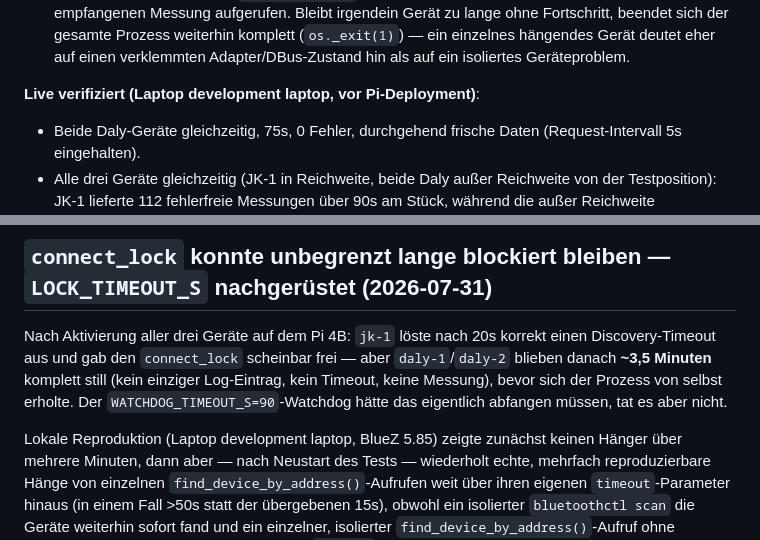
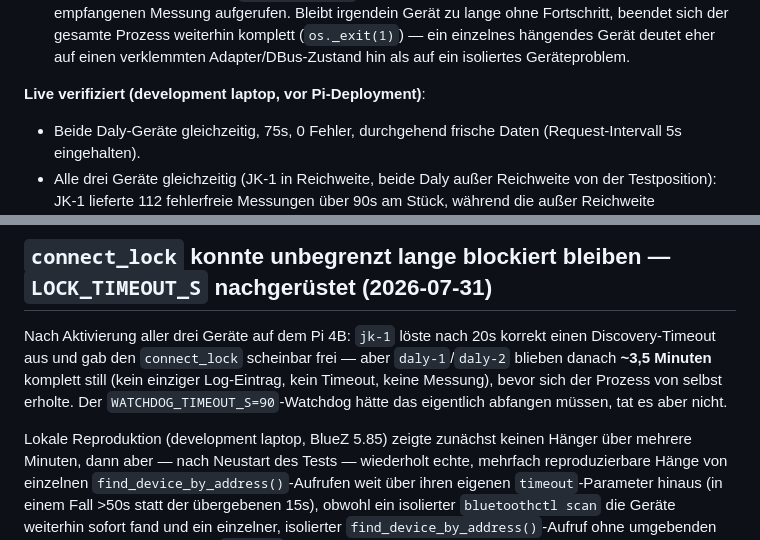
Before and after one commit to matztam/signalk-bms-ble, a Markdown page: diag/findings/PROTOCOL_NOTES.md, 2 parts joined by grey strips. Rendered like a GitHub page.

```diff
--- a/diag/findings/PROTOCOL_NOTES.md
+++ b/diag/findings/PROTOCOL_NOTES.md
@@ -289,7 +290,7 @@ bleibt verbunden, statt für jede Messung neu zu scannen/verbinden/trennen:
   einzelnes hängendes Gerät deutet eher auf einen verklemmten
   Adapter/DBus-Zustand hin als auf ein isoliertes Geräteproblem.
 
-**Live verifiziert (Laptop development laptop, vor Pi-Deployment)**:
+**Live verifiziert (development laptop, vor Pi-Deployment)**:
 - Beide Daly-Geräte gleichzeitig, 75s, 0 Fehler, durchgehend frische Daten
   (Request-Intervall 5s eingehalten).
 - Alle drei Geräte gleichzeitig (JK-1 in Reichweite, beide Daly außer
@@ -318,7 +319,7 @@ still (kein einziger Log-Eintrag, kein Timeout, keine Messung), bevor sich
 der Prozess von selbst erholte. Der `WATCHDOG_TIMEOUT_S=90`-Watchdog hätte
 das eigentlich abfangen müssen, tat es aber nicht.
 
-Lokale Reproduktion (Laptop development laptop, BlueZ 5.85) zeigte zunächst
+Lokale Reproduktion (development laptop, BlueZ 5.85) zeigte zunächst
 keinen Hänger über mehrere Minuten, dann aber — nach Neustart des Tests —
 wiederholt echte, mehrfach reproduzierbare Hänge von einzelnen
 `find_device_by_address()`-Aufrufen weit über ihren eigenen
```
Also changed, not shown: other parts of diag/findings/PROTOCOL_NOTES.md (+8 -7 lines), README.md (+9 -9 lines).
